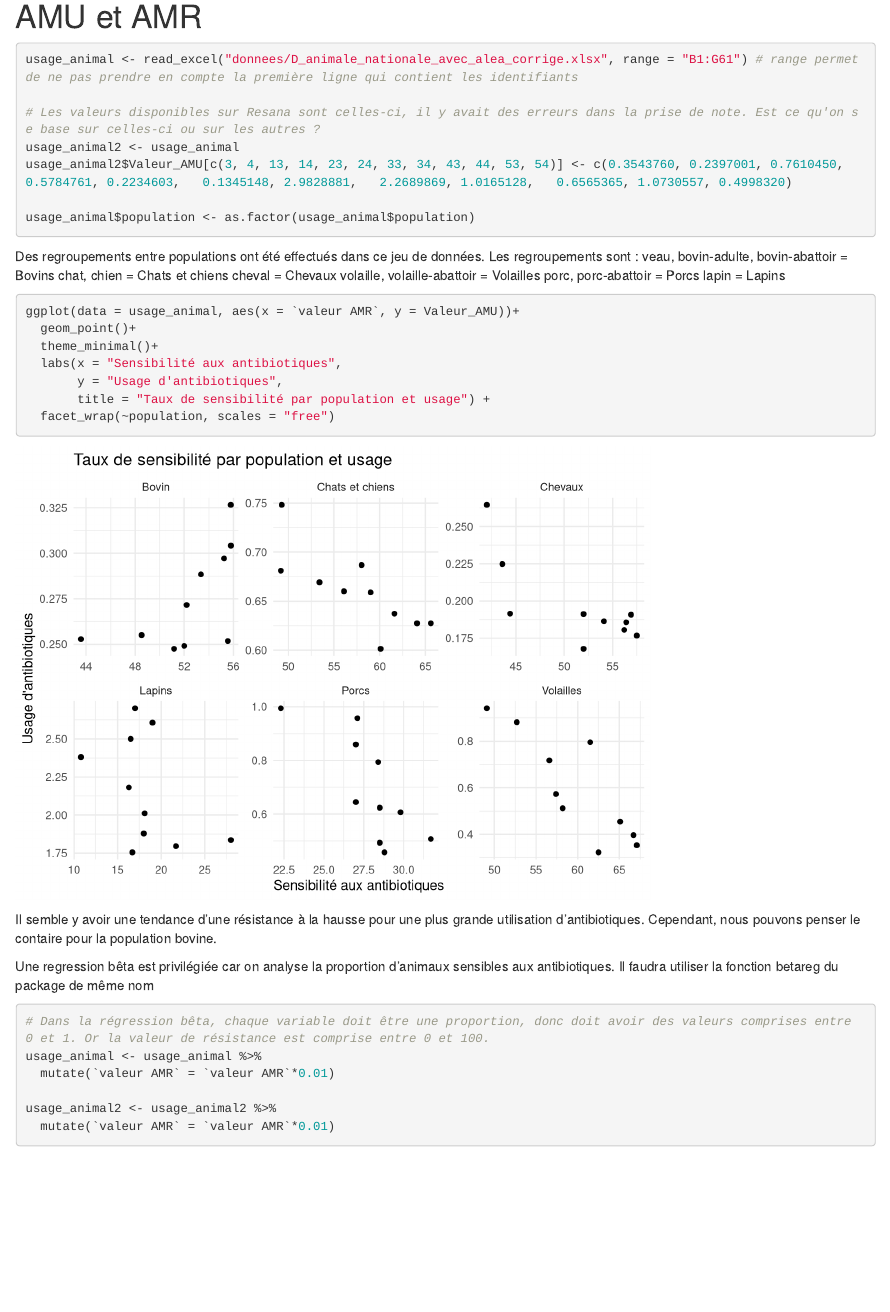
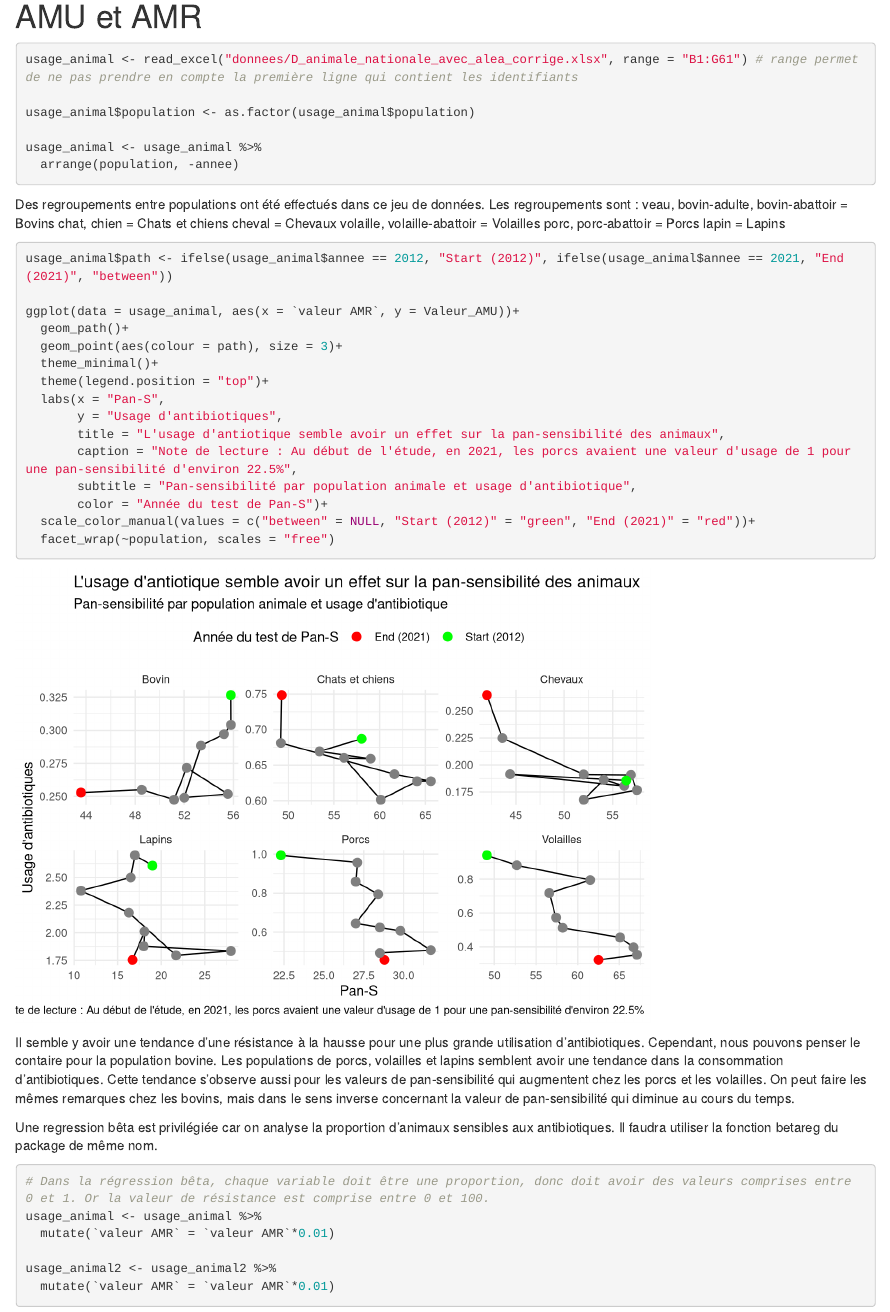
Before and after one commit to valentine-berthier/projet-stat-2A, an R Markdown document (Analyse.Rmd): the page in a window 1100 px wide, from 14670 px down. Rendered offline with R 4.5, knitr and Pandoc, with nearby package versions; code that draws random numbers runs with fixed seeds of ours; some code elsewhere in the file could not run offline.

Commit message:
ajout de la date de l'étude sur le nuage de points de l'usage par rapport à la pan-s

````diff
--- a/Analyse.Rmd
+++ b/Analyse.Rmd
@@ -298,11 +298,10 @@ boxplot(AMR$population ~ AMR$`valeur AMR`)
 ```{r}
 usage_animal <- read_excel("donnees/D_animale_nationale_avec_alea_corrige.xlsx", range = "B1:G61") # range permet de ne pas prendre en compte la première ligne qui contient les identifiants
 
-# Les valeurs disponibles sur Resana sont celles-ci, il y avait des erreurs dans la prise de note. Est ce qu'on se base sur celles-ci ou sur les autres ?
-usage_animal2 <- usage_animal
-usage_animal2$Valeur_AMU[c(3, 4, 13, 14, 23, 24, 33, 34, 43, 44, 53, 54)] <- c(0.3543760, 0.2397001, 0.7610450,	0.5784761, 0.2234603,	0.1345148, 2.9828881,	2.2689869, 1.0165128, 	0.6565365, 1.0730557, 0.4998320)
+usage_animal$population <- as.factor(usage_animal$population)
 
-usage_animal$population <- as.factor(usage_animal$population)
+usage_animal <- usage_animal %>%
+  arrange(population, -annee)
 ```
 
 Des regroupements entre populations ont été effectués dans ce jeu de données. Les regroupements sont :
@@ -314,18 +313,25 @@ porc, porc-abattoir = Porcs
 lapin = Lapins
 
 ```{r}
+usage_animal$path <- ifelse(usage_animal$annee == 2012, "Start (2012)", ifelse(usage_animal$annee == 2021, "End (2021)", "between"))
+
 ggplot(data = usage_animal, aes(x = `valeur AMR`, y = Valeur_AMU))+
-  geom_point()+
+  geom_path()+
+  geom_point(aes(colour = path), size = 3)+
   theme_minimal()+
-  labs(x = "Sensibilité aux antibiotiques",
+  theme(legend.position = "top")+
+  labs(x = "Pan-S",
        y = "Usage d'antibiotiques",
-       title = "Taux de sensibilité par population et usage") +
+       title = "L'usage d'antiotique semble avoir un effet sur la pan-sensibilité des animaux",
+       caption = "Note de lecture : Au début de l'étude, en 2021, les porcs avaient une valeur d'usage de 1 pour une pan-sensibilité d'environ 22.5%",
+       subtitle = "Pan-sensibilité par population animale et usage d'antibiotique",
+       color = "Année du test de Pan-S")+
+  scale_color_manual(values = c("between" = NULL, "Start (2012)" = "green", "End (2021)" = "red"))+
   facet_wrap(~population, scales = "free")
 ```
-Il semble y avoir une tendance d'une résistance à la hausse pour une plus grande utilisation d'antibiotiques. Cependant, nous pouvons penser le contaire pour la population bovine.
+Il semble y avoir une tendance d'une résistance à la hausse pour une plus grande utilisation d'antibiotiques. Cependant, nous pouvons penser le contaire pour la population bovine. Les populations de porcs, volailles et lapins semblent avoir une tendance dans la consommation d'antibiotiques. Cette tendance s'observe aussi pour les valeurs de pan-sensibilité qui augmentent chez les porcs et les volailles. On peut faire les mêmes remarques chez les bovins, mais dans le sens inverse concernant la valeur de pan-sensibilité qui diminue au cours du temps.
 
-Une regression bêta est privilégiée car on analyse la proportion d'animaux sensibles aux antibiotiques.
-Il faudra utiliser la fonction betareg du package de même nom
+Une regression bêta est privilégiée car on analyse la proportion d'animaux sensibles aux antibiotiques. Il faudra utiliser la fonction betareg du package de même nom.
 
 ```{r}
 # Dans la régression bêta, chaque variable doit être une proportion, donc doit avoir des valeurs comprises entre 0 et 1. Or la valeur de résistance est comprise entre 0 et 100.
````
Also changed, not shown: Pour_rapport.Rmd (+1 -3 lines), Analyse.Rmd (7 more changed lines).
